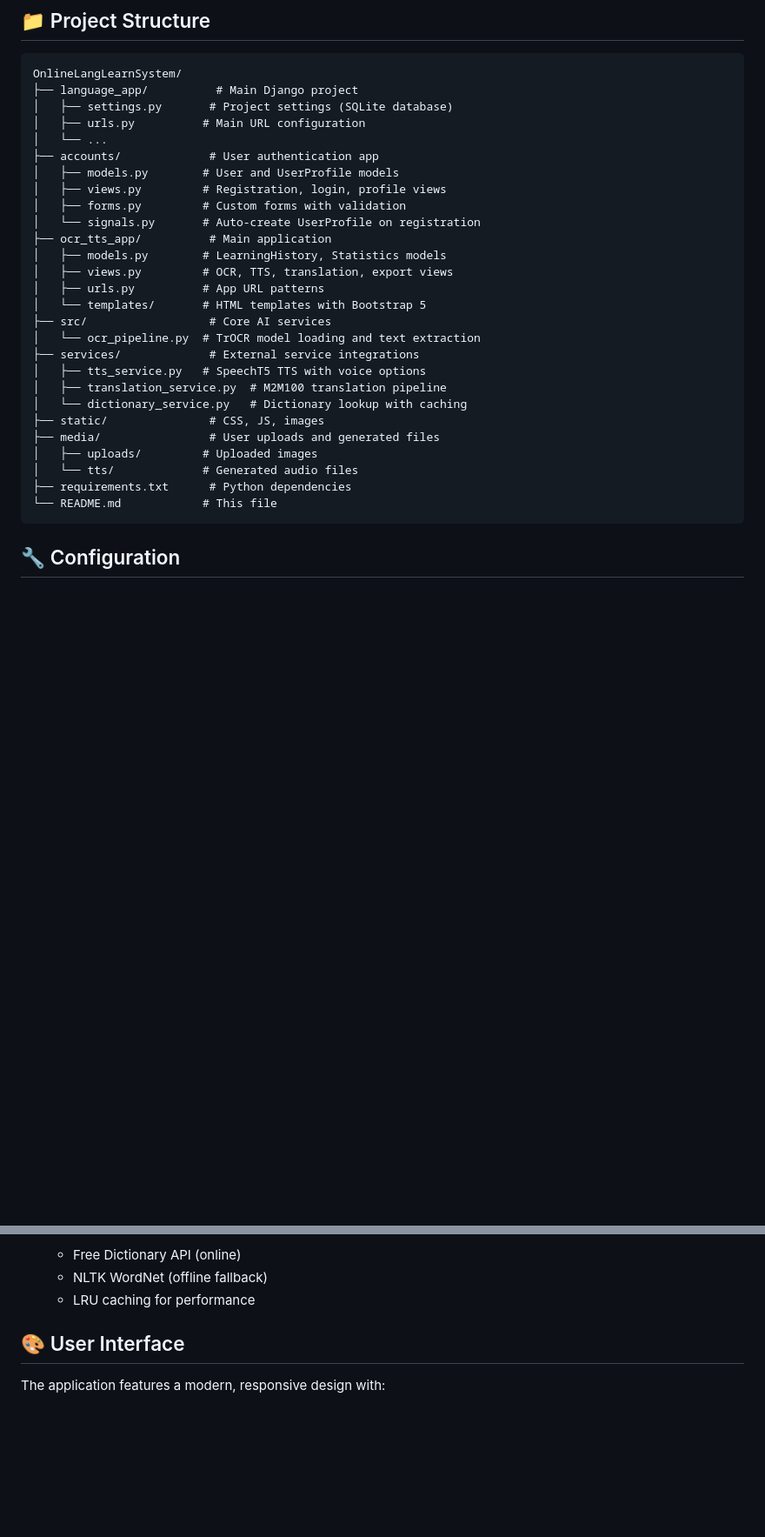
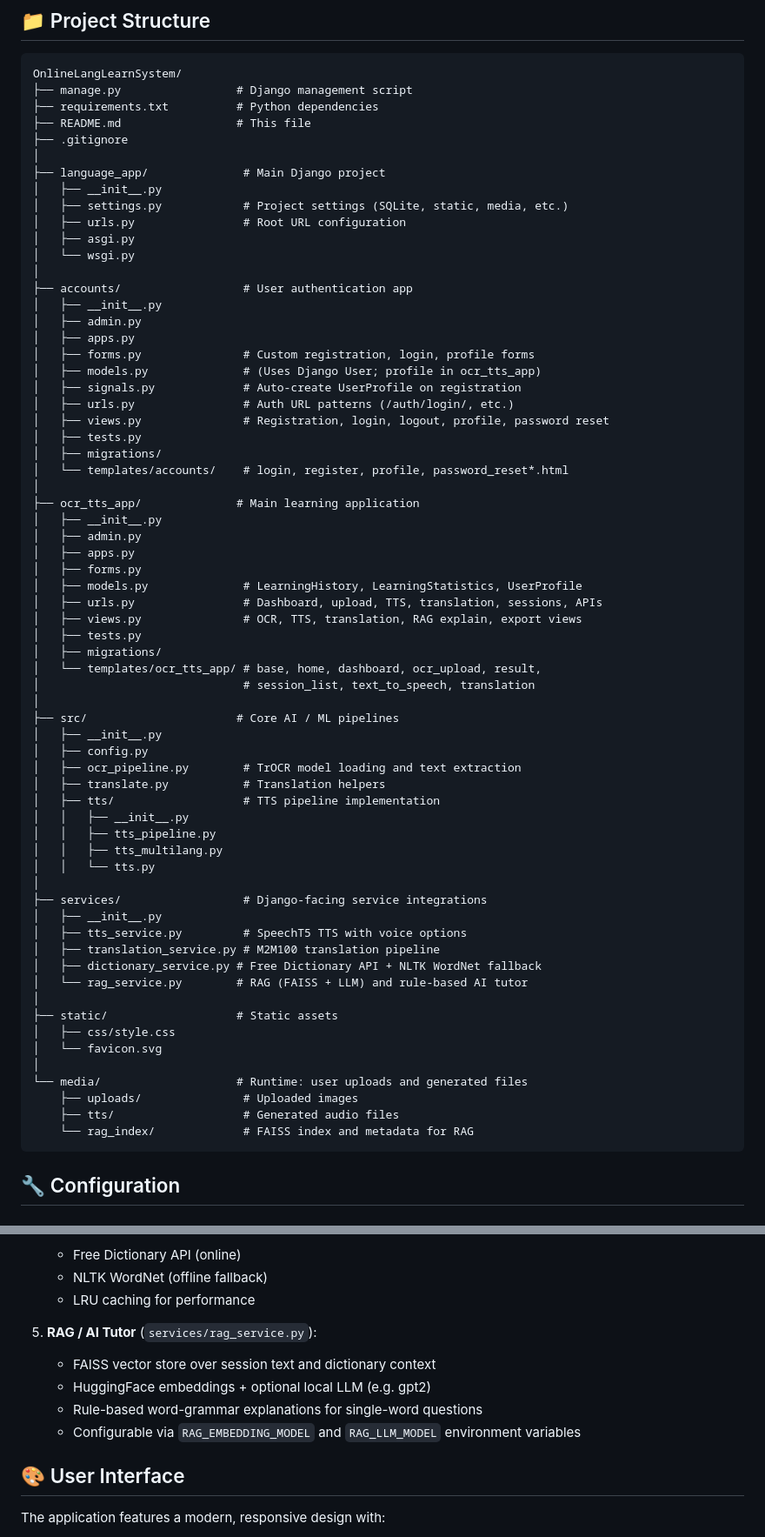
Before and after one commit to qiwen-77/OnlineLangLearnSystem, a Markdown page: README.md, 2 parts joined by grey strips. Shown at 87% size. GitHub-like rendering; blank space fills up the shorter version.

Commit message:
Update README: remove duplicate AI-Powered Learning, update project structure
Co-authored-by: Cursor <cursoragent@cursor.com>

````diff
--- a/README.md
+++ b/README.md
@@ -132,32 +124,70 @@ A comprehensive Django web application for language learning powered by **OCR (O
 
 ```
 OnlineLangLearnSystem/
-├── language_app/          # Main Django project
-│   ├── settings.py       # Project settings (SQLite database)
-│   ├── urls.py          # Main URL configuration
-│   └── ...
-├── accounts/             # User authentication app
-│   ├── models.py        # User and UserProfile models
-│   ├── views.py         # Registration, login, profile views
-│   ├── forms.py         # Custom forms with validation
-│   └── signals.py       # Auto-create UserProfile on registration
-├── ocr_tts_app/          # Main application
-│   ├── models.py        # LearningHistory, Statistics models
-│   ├── views.py         # OCR, TTS, translation, export views
-│   ├── urls.py          # App URL patterns
-│   └── templates/       # HTML templates with Bootstrap 5
-├── src/                  # Core AI services
-│   └── ocr_pipeline.py  # TrOCR model loading and text extraction
-├── services/             # External service integrations
-│   ├── tts_service.py   # SpeechT5 TTS with voice options
-│   ├── translation_service.py  # M2M100 translation pipeline
-│   └── dictionary_service.py   # Dictionary lookup with caching
-├── static/               # CSS, JS, images
-├── media/                # User uploads and generated files
-│   ├── uploads/         # Uploaded images
-│   └── tts/             # Generated audio files
-├── requirements.txt      # Python dependencies
-└── README.md            # This file
+├── manage.py                 # Django management script
+├── requirements.txt          # Python dependencies
+├── README.md                 # This file
+├── .gitignore
+│
+├── language_app/              # Main Django project
+│   ├── __init__.py
+│   ├── settings.py            # Project settings (SQLite, static, media, etc.)
+│   ├── urls.py                # Root URL configuration
+│   ├── asgi.py
+│   └── wsgi.py
+│
+├── accounts/                  # User authentication app
+│   ├── __init__.py
+│   ├── admin.py
+│   ├── apps.py
+│   ├── forms.py               # Custom registration, login, profile forms
+│   ├── models.py              # (Uses Django User; profile in ocr_tts_app)
+│   ├── signals.py             # Auto-create UserProfile on registration
+│   ├── urls.py                # Auth URL patterns (/auth/login/, etc.)
+│   ├── views.py               # Registration, login, logout, profile, password reset
+│   ├── tests.py
+│   ├── migrations/
+│   └── templates/accounts/    # login, register, profile, password_reset*.html
+│
+├── ocr_tts_app/              # Main learning application
+│   ├── __init__.py
+│   ├── admin.py
+│   ├── apps.py
+│   ├── forms.py
+│   ├── models.py              # LearningHistory, LearningStatistics, UserProfile
+│   ├── urls.py                # Dashboard, upload, TTS, translation, sessions, APIs
+│   ├── views.py               # OCR, TTS, translation, RAG explain, export views
+│   ├── tests.py
+│   ├── migrations/
+│   └── templates/ocr_tts_app/ # base, home, dashboard, ocr_upload, result,
+│                              # session_list, text_to_speech, translation
+│
+├── src/                      # Core AI / ML pipelines
+│   ├── __init__.py
+│   ├── config.py
+│   ├── ocr_pipeline.py        # TrOCR model loading and text extraction
+│   ├── translate.py           # Translation helpers
+│   ├── tts/                   # TTS pipeline implementation
+│   │   ├── __init__.py
+│   │   ├── tts_pipeline.py
+│   │   ├── tts_multilang.py
+│   │   └── tts.py
+│
+├── services/                  # Django-facing service integrations
+│   ├── __init__.py
+│   ├── tts_service.py         # SpeechT5 TTS with voice options
+│   ├── translation_service.py # M2M100 translation pipeline
+│   ├── dictionary_service.py # Free Dictionary API + NLTK WordNet fallback
+│   └── rag_service.py        # RAG (FAISS + LLM) and rule-based AI tutor
+│
+├── static/                   # Static assets
+│   ├── css/style.css
+│   └── favicon.svg
+│
+└── media/                    # Runtime: user uploads and generated files
+    ├── uploads/               # Uploaded images
+    ├── tts/                   # Generated audio files
+    └── rag_index/             # FAISS index and metadata for RAG
 ```
 
 ## 🔧 Configuration
@@ -193,6 +223,12 @@ The system includes fully integrated AI models:
    - Free Dictionary API (online)
    - NLTK WordNet (offline fallback)
    - LRU caching for performance
+
+5. **RAG / AI Tutor** (`services/rag_service.py`):
+   - FAISS vector store over session text and dictionary context
+   - HuggingFace embeddings + optional local LLM (e.g. gpt2)
+   - Rule-based word-grammar explanations for single-word questions
+   - Configurable via `RAG_EMBEDDING_MODEL` and `RAG_LLM_MODEL` environment variables
 
 ## 🎨 User Interface
 
````
Also changed, not shown: other parts of README.md (+1 -9 lines).
